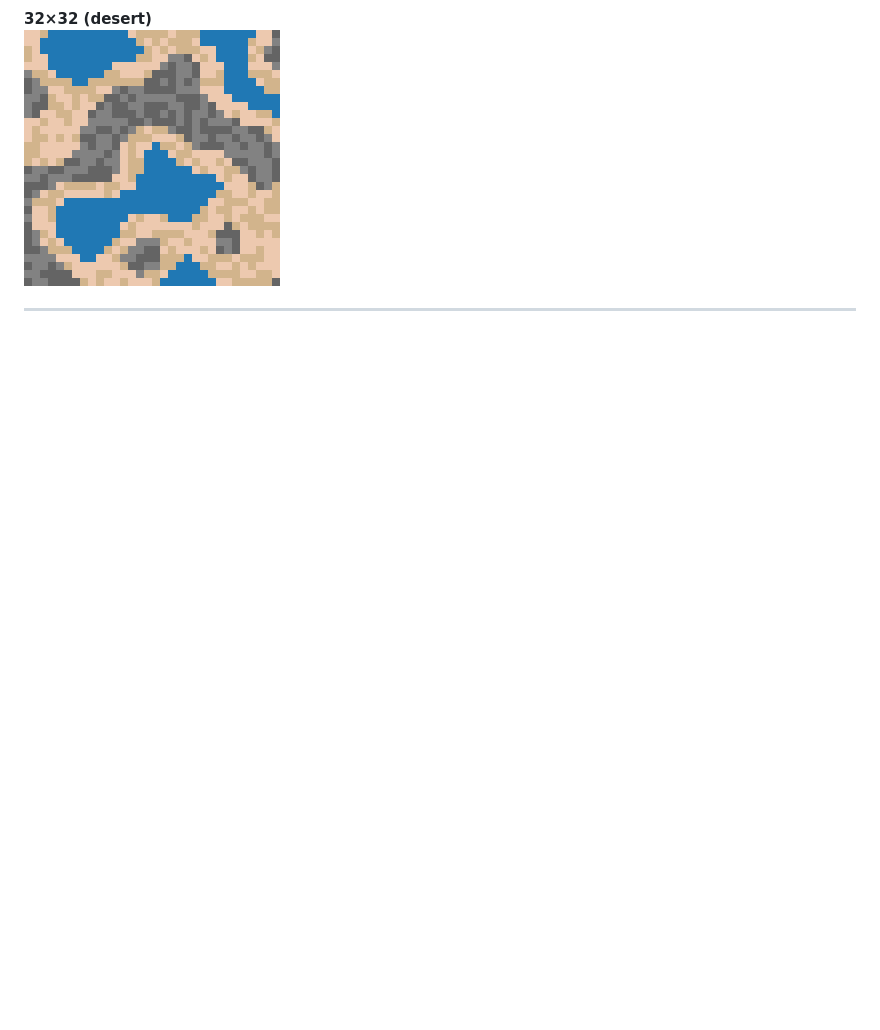
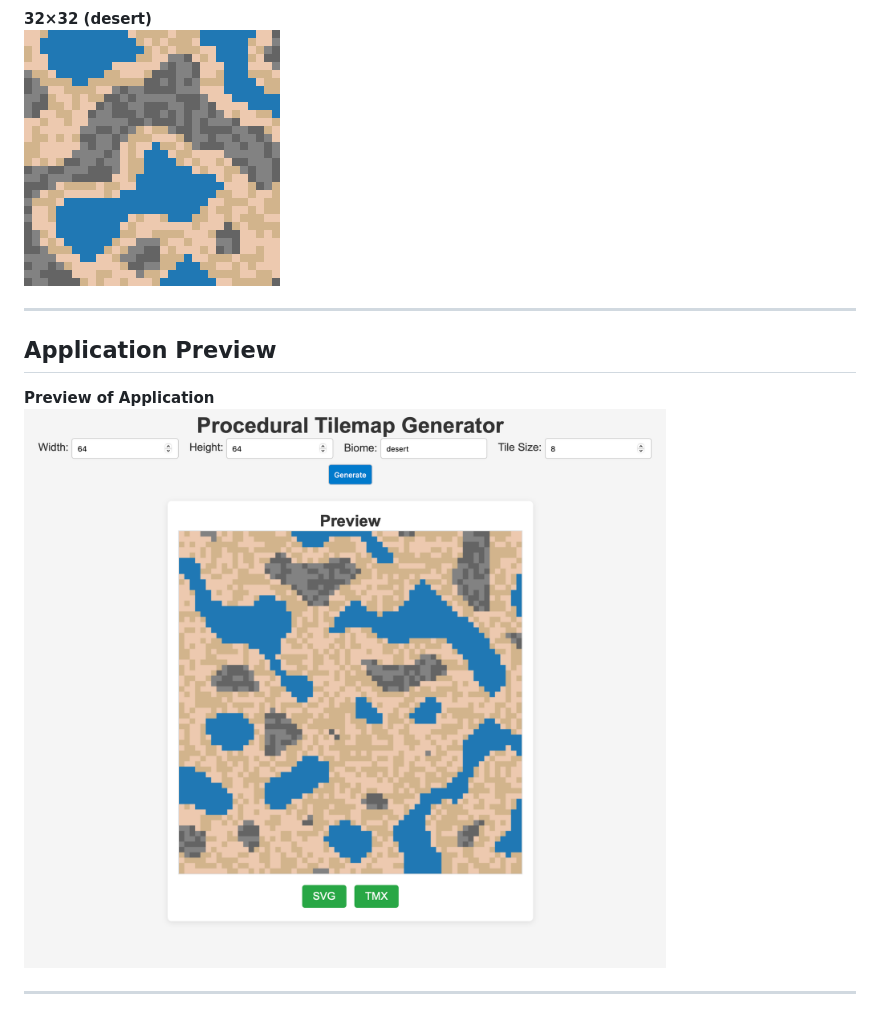
Before and after one commit to ArcticRay/procedural-tilemap-generator, a Markdown page: README.md, the part around the change. GitHub-like rendering; pictures changed too: examples/application_preview.png (added); blank space fills up the shorter version.

Commit message:
docs: update README with latest UI and API details

```diff
--- a/README.md
+++ b/README.md
@@ -41,3 +41,10 @@
 ![32x32 Desert](examples/map-32x32-desert.png)
 
 ---
+
+## Application Preview
+
+**Preview of Application**
+![Application Preview](examples/application_preview.png)
+
+---
```
Also changed, not shown: 3 other files.
